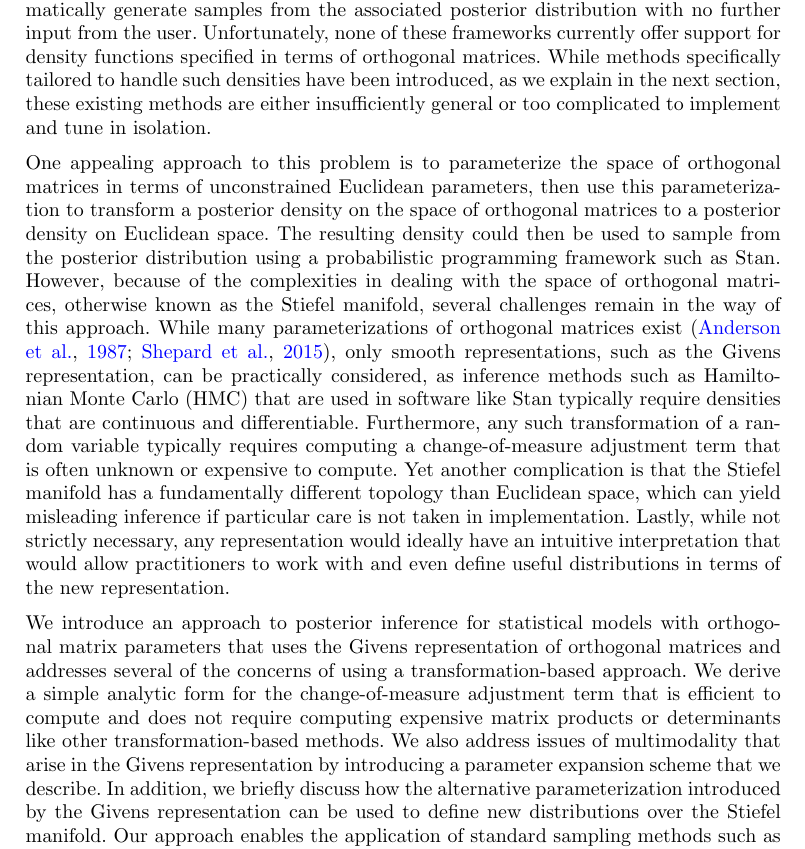
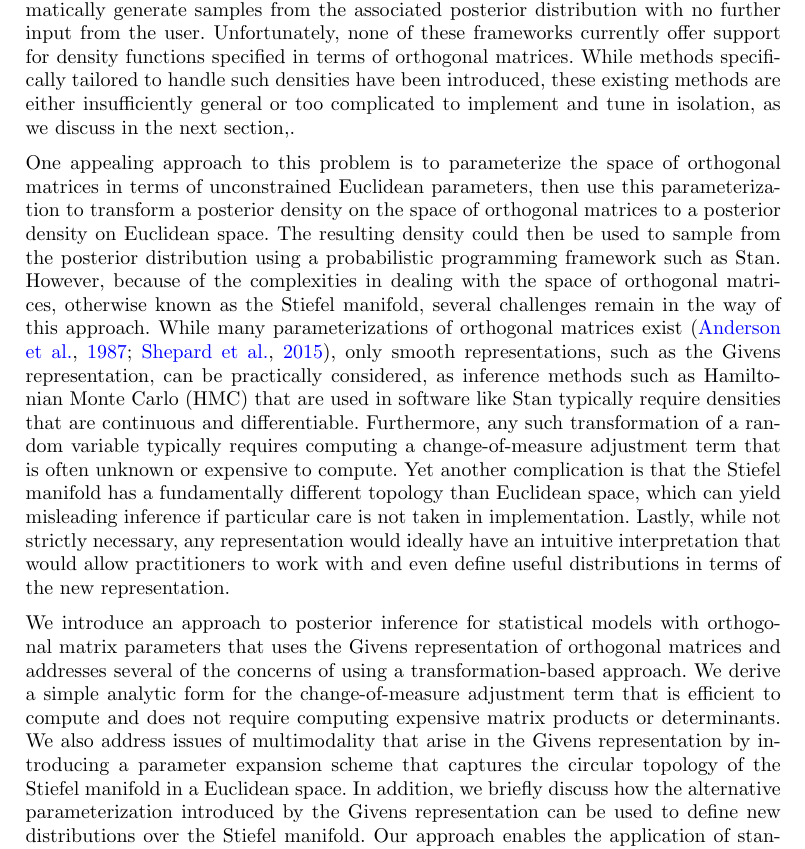
Before and after one commit to pourzanj/TfRotationPca, a LaTeX document (BayesianAnalysisSubmission/givens.tex): part of page 2 of 31, cut so that both start at the same text. The pictures show the PDF file BayesianAnalysisSubmission/givens.pdf that the author committed with the source.

Commit message:
Added minor changes to intro

```diff
--- a/BayesianAnalysisSubmission/givens.tex
+++ b/BayesianAnalysisSubmission/givens.tex
@@ -84,11 +84,11 @@ We introduce a routine and flexible approach to posterior inference for statisti
 %%%%%%%%%%%%%%%%%%%%%%%%%
 Statistical models parameterized in terms of orthogonal matrices are ubiquitous, particularly in the treatment of multivariate data. This class of models includes certain multivariate time series models \citep{brockwell2002introduction}, factor models \citep{johnson2004multivariate}, and a swath of recently developed probabilistic dimensionality reduction models such as Probabilistic PCA (PPCA),  Exponential Family PPCA (BXPCA), mixture of PPCA \citep{ghahramani1996algorithm}, and Canonical Correlation Analysis (CCA) \citep[Chapt.~12.5]{murphy2012machine}. These sorts of models have not only enjoyed extensive use in fields such as psychology \citep{ford1986application}, but are also gaining traction in diverse applications including biology \citep{hamelryck2006sampling}, finance \citep{lee2007bayesian}, materials science \citep{oh20172d}, and robotics \citep{lu1997robot}.
 
-\noindent Despite their ubiquity, routine and flexible posterior inference in Bayesian models with orthogonal matrix parameters remains a challenge. Given a user-specified posterior density function, modern probabilistic programming frameworks, such as Stan, Edward, and PyMC3~\citep{carpenter2016stan,tran2016edward,salvatier2016probabilistic} can automatically generate samples from the associated posterior distribution with no further input from the user. Unfortunately, none of these frameworks currently offer support for density functions specified in terms of orthogonal matrices. While methods specifically tailored to handle such densities have been introduced, as we explain in the next section, these existing methods are either insufficiently general or too complicated to implement and tune in isolation.
+\noindent Despite their ubiquity, routine and flexible posterior inference in Bayesian models with orthogonal matrix parameters remains a challenge. Given a user-specified posterior density function, modern probabilistic programming frameworks, such as Stan, Edward, and PyMC3~\citep{carpenter2016stan,tran2016edward,salvatier2016probabilistic} can automatically generate samples from the associated posterior distribution with no further input from the user. Unfortunately, none of these frameworks currently offer support for density functions specified in terms of orthogonal matrices. While methods specifically tailored to handle such densities have been introduced, these existing methods are either insufficiently general or too complicated to implement and tune in isolation, as we discuss in the next section,.
 
 \noindent One appealing approach to this problem is to parameterize the space of orthogonal matrices in terms of unconstrained Euclidean parameters, then use this parameterization to transform a posterior density on the space of orthogonal matrices to a posterior density on Euclidean space. The resulting density could then be used to sample from the posterior distribution using a probabilistic programming framework such as Stan. However, because of the complexities in dealing with the space of orthogonal matrices, otherwise known as the Stiefel manifold, several challenges remain in the way of this approach. While many parameterizations of orthogonal matrices exist \citep{anderson1987generation, shepard2015representation}, only smooth representations, such as the Givens representation, can be practically considered, as inference methods such as Hamiltonian Monte Carlo (HMC) that are used in software like Stan typically require densities that are continuous and differentiable. Furthermore, any such transformation of a random variable typically requires computing a change-of-measure adjustment term that is often unknown or expensive to compute. Yet another complication is that the Stiefel manifold has a fundamentally different topology than Euclidean space, which can yield misleading inference if particular care is not taken in implementation. Lastly, while not strictly necessary, any representation would ideally have an intuitive interpretation that would allow practitioners to work with and even define useful distributions in terms of the new representation.
 
-\noindent We introduce an approach to posterior inference for statistical models with orthogonal matrix parameters that uses the Givens representation of orthogonal matrices and addresses several of the concerns of using a transformation-based approach. We derive a simple analytic form for the change-of-measure adjustment term that is efficient to compute and does not require computing expensive matrix products or determinants like other transformation-based methods.  We also address issues of multimodality that arise in the Givens representation by introducing a parameter expansion scheme that we describe. In addition, we briefly discuss how the alternative parameterization introduced by the Givens representation can be used to define new distributions over the Stiefel manifold. Our approach enables the application of standard sampling methods such as the No-U-Turn Sampler (NUTS)~\citep{hoffman2014no} to arbitrary densities specified in terms of orthogonal matrices. Unlike existing approaches, our approach is easy to implement and does not require any specialized inference algorithms or modifications to existing algorithms or software. This allows users to rapidly build and prototype complex probabilistic models with orthogonal matrix parameters in common software framework such as Stan, Edward, or PyMC3 that provide samples from a distribution given a user-specified probability density.
+\noindent We introduce an approach to posterior inference for statistical models with orthogonal matrix parameters that uses the Givens representation of orthogonal matrices and addresses several of the concerns of using a transformation-based approach. We derive a simple analytic form for the change-of-measure adjustment term that is efficient to compute and does not require computing expensive matrix products or determinants. We also address issues of multimodality that arise in the Givens representation by introducing a parameter expansion scheme that captures the circular topology of the Stiefel manifold in a Euclidean space. In addition, we briefly discuss how the alternative parameterization introduced by the Givens representation can be used to define new distributions over the Stiefel manifold. Our approach enables the application of standard sampling methods such as the No-U-Turn Sampler (NUTS)~\citep{hoffman2014no} to arbitrary densities specified in terms of orthogonal matrices. Unlike existing approaches, our approach is easy to implement and does not require any specialized inference algorithms or modifications to existing algorithms or software. This allows users to rapidly build and prototype complex probabilistic models with orthogonal matrix parameters in common software framework such as Stan, Edward, or PyMC3 that provide samples from a distribution given a user-specified probability density.
 
 \noindent In Section~\ref{related} we discuss existing methods for Bayesian inference over the Stiefel manifold and the difficulty in implementing these methods in existing Bayesian software frameworks. In Section~\ref{Givens} we describe the Givens representation by first introducing the Givens reduction algorithm and then connecting it to a geometric perspective of the Stiefel manifold, providing an approachable intuition to the transform. We go on to describe how to practically apply the Givens representation to sample from posterior densities that are specified in terms of orthogonal matrices in Section \ref{implementation}. In Section~\ref{examples} we illustrate with statistical examples the use of the Givens representation and how it compares to existing methods in practice. Lastly, we conclude with a brief discussion in Section~\ref{discussion} where we summarize our contributions.
 
```
Also changed, not shown: BayesianAnalysisSubmission/givens.pdf.
